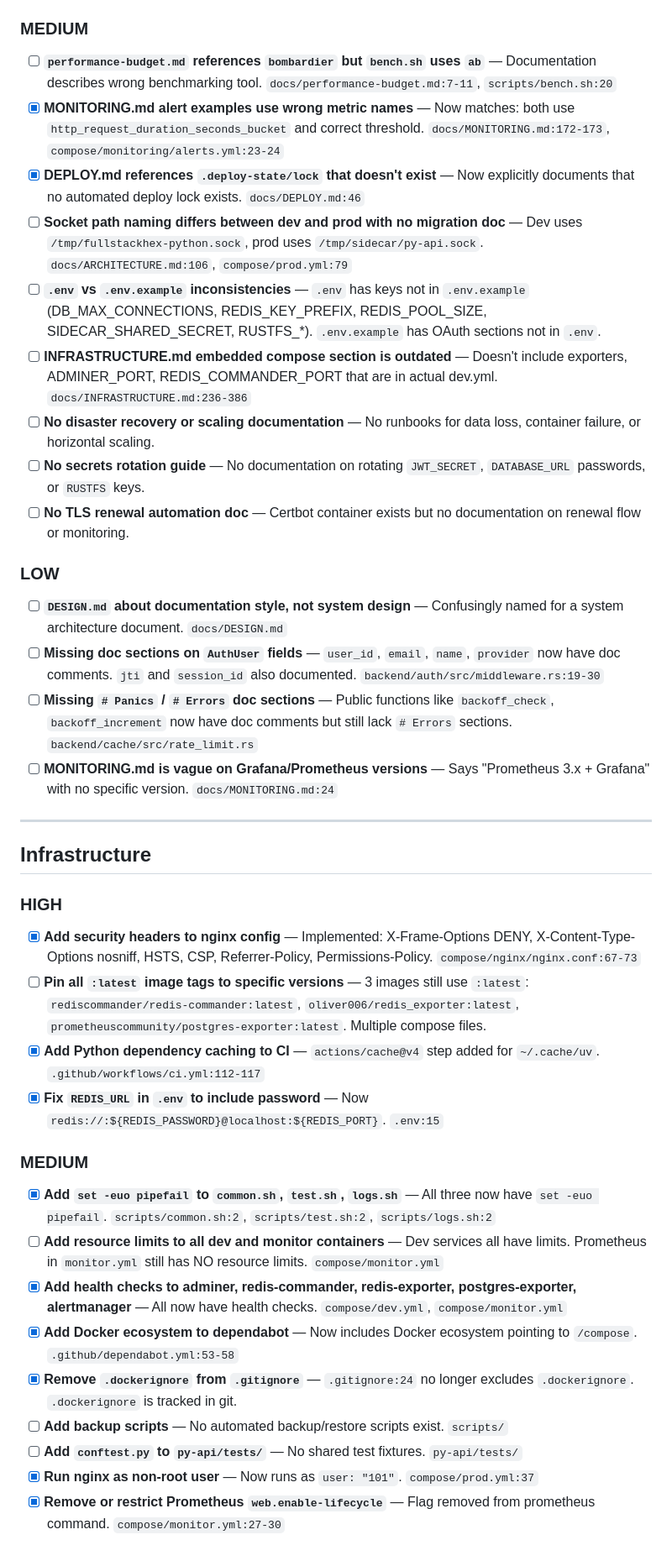
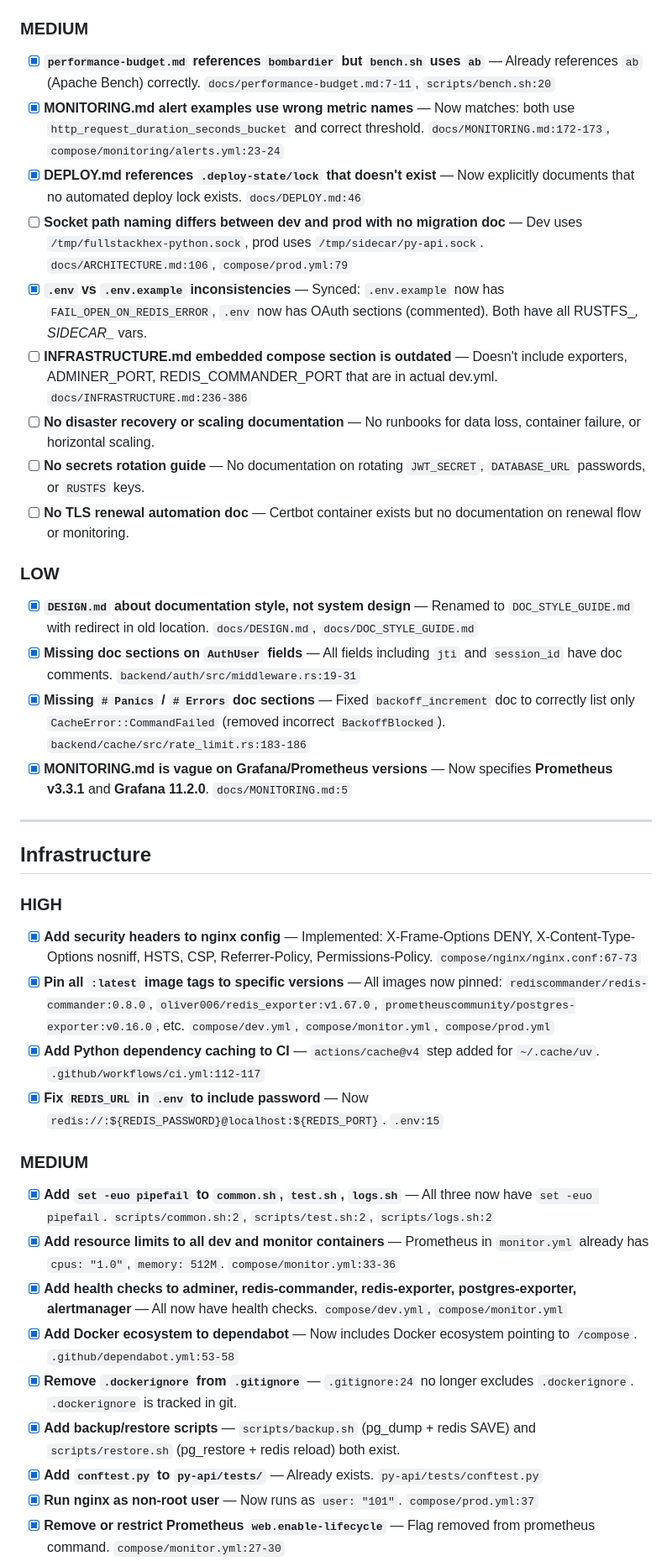
Before and after one commit to kevo-tz/fullstackhex, a Markdown page: TODOS.md, the part around one of its changes. Shown at 84% size. Rendered like a GitHub page.

```diff
--- a/TODOS.md
+++ b/TODOS.md
@@ -146,11 +146,11 @@ Re-verified on 2026-05-10 — items marked `[x]` are FIXED, `[ ]` are still OPEN
 
 ### MEDIUM
 
-- [ ] **`performance-budget.md` references `bombardier` but `bench.sh` uses `ab`** — Documentation describes wrong benchmarking tool. `docs/performance-budget.md:7-11`, `scripts/bench.sh:20`
+- [x] **`performance-budget.md` references `bombardier` but `bench.sh` uses `ab`** — Already references `ab` (Apache Bench) correctly. `docs/performance-budget.md:7-11`, `scripts/bench.sh:20`
 - [x] **MONITORING.md alert examples use wrong metric names** — Now matches: both use `http_request_duration_seconds_bucket` and correct threshold. `docs/MONITORING.md:172-173`, `compose/monitoring/alerts.yml:23-24`
 - [x] **DEPLOY.md references `.deploy-state/lock` that doesn't exist** — Now explicitly documents that no automated deploy lock exists. `docs/DEPLOY.md:46`
 - [ ] **Socket path naming differs between dev and prod with no migration doc** — Dev uses `/tmp/fullstackhex-python.sock`, prod uses `/tmp/sidecar/py-api.sock`. `docs/ARCHITECTURE.md:106`, `compose/prod.yml:79`
-- [ ] **`.env` vs `.env.example` inconsistencies** — `.env` has keys not in `.env.example` (DB_MAX_CONNECTIONS, REDIS_KEY_PREFIX, REDIS_POOL_SIZE, SIDECAR_SHARED_SECRET, RUSTFS_*). `.env.example` has OAuth sections not in `.env`.
+- [x] **`.env` vs `.env.example` inconsistencies** — Synced: `.env.example` now has `FAIL_OPEN_ON_REDIS_ERROR`, `.env` now has OAuth sections (commented). Both have all RUSTFS_*, SIDECAR_* vars.
 - [ ] **INFRASTRUCTURE.md embedded compose section is outdated** — Doesn't include exporters, ADMINER_PORT, REDIS_COMMANDER_PORT that are in actual dev.yml. `docs/INFRASTRUCTURE.md:236-386`
 - [ ] **No disaster recovery or scaling documentation** — No runbooks for data loss, container failure, or horizontal scaling.
 - [ ] **No secrets rotation guide** — No documentation on rotating `JWT_SECRET`, `DATABASE_URL` passwords, or `RUSTFS` keys.
@@ -158,10 +158,10 @@ Re-verified on 2026-05-10 — items marked `[x]` are FIXED, `[ ]` are still OPEN
 
 ### LOW
 
-- [ ] **`DESIGN.md` about documentation style, not system design** — Confusingly named for a system architecture document. `docs/DESIGN.md`
-- [ ] **Missing doc sections on `AuthUser` fields** — `user_id`, `email`, `name`, `provider` now have doc comments. `jti` and `session_id` also documented. `backend/auth/src/middleware.rs:19-30`
-- [ ] **Missing `# Panics` / `# Errors` doc sections** — Public functions like `backoff_check`, `backoff_increment` now have doc comments but still lack `# Errors` sections. `backend/cache/src/rate_limit.rs`
-- [ ] **MONITORING.md is vague on Grafana/Prometheus versions** — Says "Prometheus 3.x + Grafana" with no specific version. `docs/MONITORING.md:24`
+- [x] **`DESIGN.md` about documentation style, not system design** — Renamed to `DOC_STYLE_GUIDE.md` with redirect in old location. `docs/DESIGN.md`, `docs/DOC_STYLE_GUIDE.md`
+- [x] **Missing doc sections on `AuthUser` fields** — All fields including `jti` and `session_id` have doc comments. `backend/auth/src/middleware.rs:19-31`
+- [x] **Missing `# Panics` / `# Errors` doc sections** — Fixed `backoff_increment` doc to correctly list only `CacheError::CommandFailed` (removed incorrect `BackoffBlocked`). `backend/cache/src/rate_limit.rs:183-186`
+- [x] **MONITORING.md is vague on Grafana/Prometheus versions** — Now specifies **Prometheus v3.3.1** and **Grafana 11.2.0**. `docs/MONITORING.md:5`
 
 ---
 
@@ -170,18 +170,18 @@ Re-verified on 2026-05-10 — items marked `[x]` are FIXED, `[ ]` are still OPEN
 ### HIGH
 
 - [x] **Add security headers to nginx config** — Implemented: X-Frame-Options DENY, X-Content-Type-Options nosniff, HSTS, CSP, Referrer-Policy, Permissions-Policy. `compose/nginx/nginx.conf:67-73`
-- [ ] **Pin all `:latest` image tags to specific versions** — 3 images still use `:latest`: `rediscommander/redis-commander:latest`, `oliver006/redis_exporter:latest`, `prometheuscommunity/postgres-exporter:latest`. Multiple compose files.
+- [x] **Pin all `:latest` image tags to specific versions** — All images now pinned: `rediscommander/redis-commander:0.8.0`, `oliver006/redis_exporter:v1.67.0`, `prometheuscommunity/postgres-exporter:v0.16.0`, etc. `compose/dev.yml`, `compose/monitor.yml`, `compose/prod.yml`
 - [x] **Add Python dependency caching to CI** — `actions/cache@v4` step added for `~/.cache/uv`. `.github/workflows/ci.yml:112-117`
 - [x] **Fix `REDIS_URL` in `.env` to include password** — Now `redis://:${REDIS_PASSWORD}@localhost:${REDIS_PORT}`. `.env:15`
 
 ### MEDIUM
 
 - [x] **Add `set -euo pipefail` to `common.sh`, `test.sh`, `logs.sh`** — All three now have `set -euo pipefail`. `scripts/common.sh:2`, `scripts/test.sh:2`, `scripts/logs.sh:2`
-- [ ] **Add resource limits to all dev and monitor containers** — Dev services all have limits. Prometheus in `monitor.yml` still has NO resource limits. `compose/monitor.yml`
+- [x] **Add resource limits to all dev and monitor containers** — Prometheus in `monitor.yml` already has `cpus: "1.0"`, `memory: 512M`. `compose/monitor.yml:33-36`
 - [x] **Add health checks to adminer, redis-commander, redis-exporter, postgres-exporter, alertmanager** — All now have health checks. `compose/dev.yml`, `compose/monitor.yml`
 - [x] **Add Docker ecosystem to dependabot** — Now includes Docker ecosystem pointing to `/compose`. `.github/dependabot.yml:53-58`
 - [x] **Remove `.dockerignore` from `.gitignore`** — `.gitignore:24` no longer excludes `.dockerignore`. `.dockerignore` is tracked in git.
-- [ ] **Add backup scripts** — No automated backup/restore scripts exist. `scripts/`
-- [ ] **Add `conftest.py` to `py-api/tests/`** — No shared test fixtures. `py-api/tests/`
+- [x] **Add backup/restore scripts** — `scripts/backup.sh` (pg_dump + redis SAVE) and `scripts/restore.sh` (pg_restore + redis reload) both exist.
+- [x] **Add `conftest.py` to `py-api/tests/`** — Already exists. `py-api/tests/conftest.py`
 - [x] **Run nginx as non-root user** — Now runs as `user: "101"`. `compose/prod.yml:37`
 - [x] **Remove or restrict Prometheus `web.enable-lifecycle`** — Flag removed from prometheus command. `compose/monitor.yml:27-30`
```
Also changed, not shown: other parts of TODOS.md (+40 -40 lines), PLAN.md (added, +432 -0 lines).
